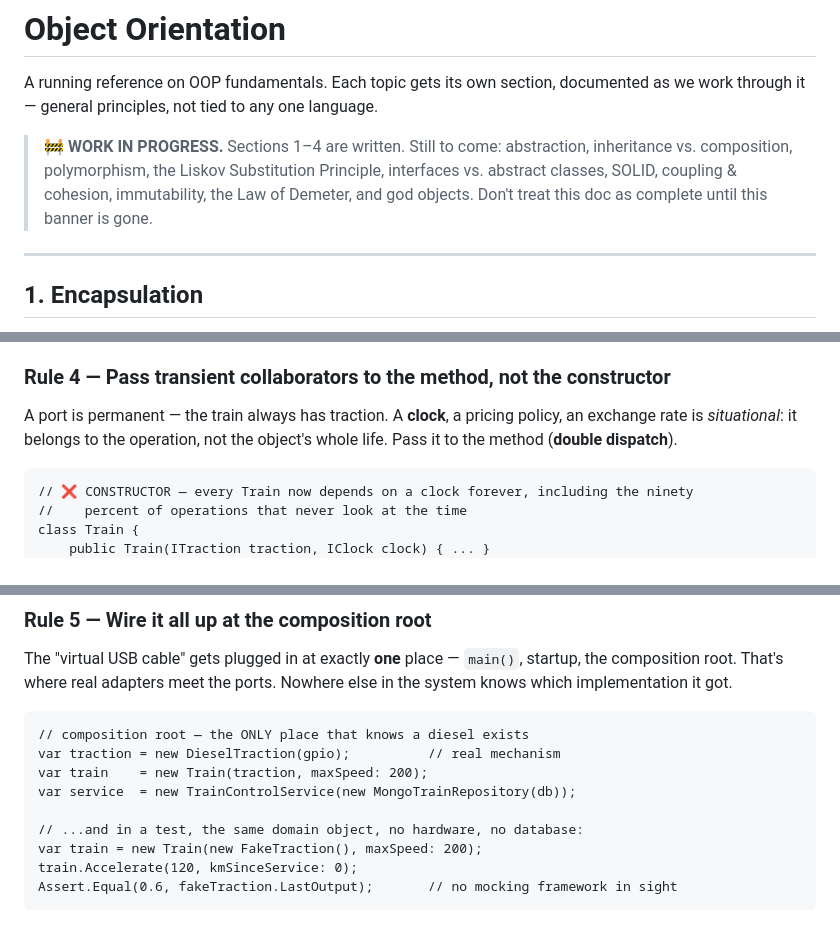
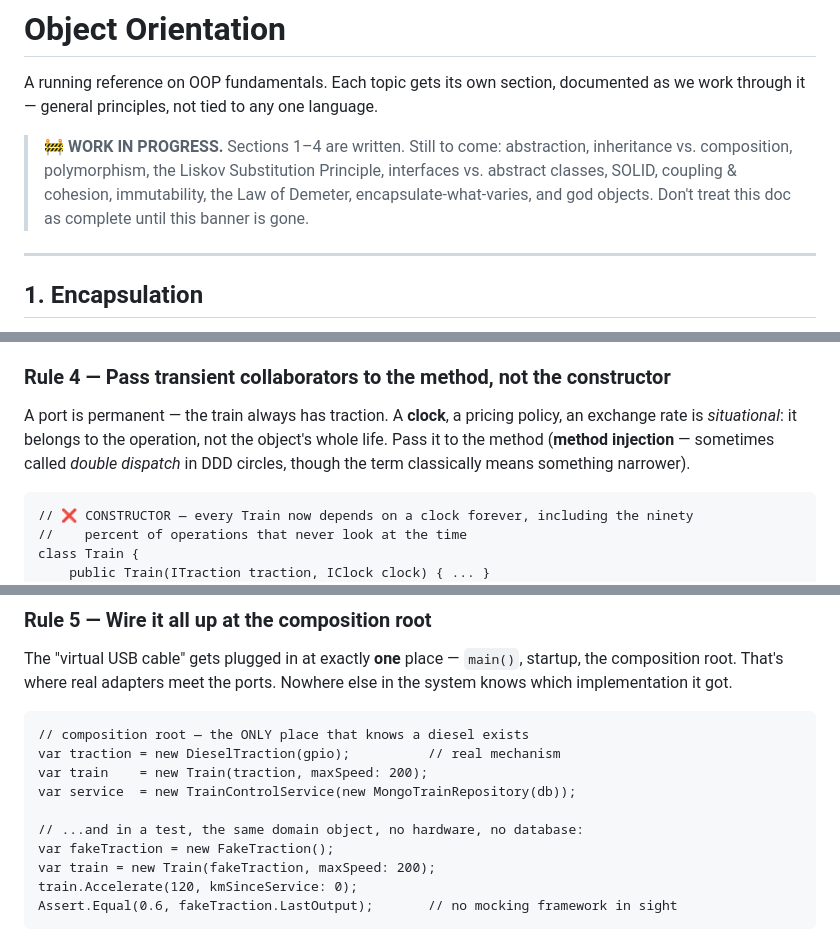
Before and after one commit to michaelkargl/osaHealth, a Markdown page: docs/oop.md, 3 parts joined by grey strips. GitHub-like rendering.

````diff
--- a/docs/oop.md
+++ b/docs/oop.md
@@ -6,7 +6,8 @@ we work through it — general principles, not tied to any one language.
 > **🚧 WORK IN PROGRESS.** Sections 1–4 are written. Still to come: abstraction,
 > inheritance vs. composition, polymorphism, the Liskov Substitution Principle,
 > interfaces vs. abstract classes, SOLID, coupling & cohesion, immutability, the Law of
-> Demeter, and god objects. Don't treat this doc as complete until this banner is gone.
+> Demeter, encapsulate-what-varies, and god objects. Don't treat this doc as complete
+> until this banner is gone.
 
 ---
 
@@ -556,7 +557,8 @@ the name.
 
 A port is permanent — the train always has traction. A **clock**, a pricing policy, an
 exchange rate is *situational*: it belongs to the operation, not the object's whole life.
-Pass it to the method (**double dispatch**).
+Pass it to the method (**method injection** — sometimes called *double dispatch* in DDD
+circles, though the term classically means something narrower).
 
 ```
 // ❌ CONSTRUCTOR — every Train now depends on a clock forever, including the ninety
@@ -589,7 +591,8 @@ var train    = new Train(traction, maxSpeed: 200);
 var service  = new TrainControlService(new MongoTrainRepository(db));
 
 // ...and in a test, the same domain object, no hardware, no database:
-var train = new Train(new FakeTraction(), maxSpeed: 200);
+var fakeTraction = new FakeTraction();
+var train = new Train(fakeTraction, maxSpeed: 200);
 train.Accelerate(120, kmSinceService: 0);
 Assert.Equal(0.6, fakeTraction.LastOutput);       // no mocking framework in sight
 ```
````
Also changed, not shown: other parts of docs/oop.md (+2 -2 lines), docs/glossary.md (+4 -5 lines).
